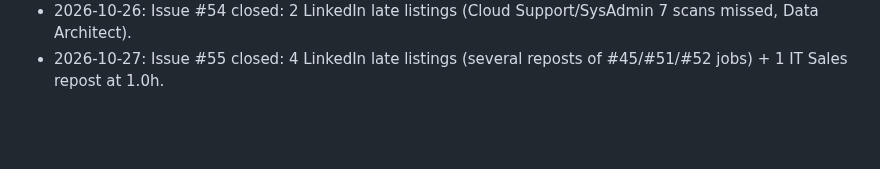
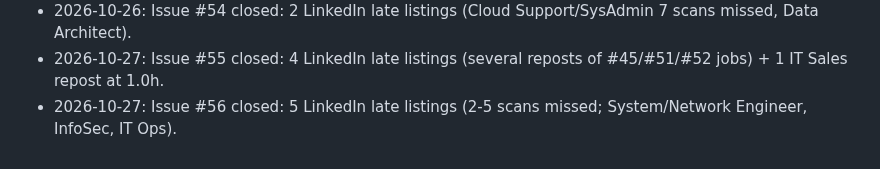
Before and after one commit to mohamedkhalaf0045-stack/job-alert, a Markdown page: docs/MEMORY.md, the part around the change. Rendered like a GitHub page; blank space fills up the shorter version.

Commit message:
docs: record gap-monitor issue #56 outcome
Co-Authored-By: Claude Opus 5.5 <noreply@anthropic.com>
Claude-Session: https://claude.ai/code/session_01JWRBn5FuXTbpR3vJDoXWgb

```diff
--- a/docs/MEMORY.md
+++ b/docs/MEMORY.md
@@ -159,3 +159,4 @@ Open questions to owner: PR per stage? Still use `linux/`, Railway (`railway.tom
 - 2026-10-26: Issue #53 closed: 3 LinkedIn late listings (Cloud/Network Security Engineer, C++) + 1 finance job waiting for the main scan.
 - 2026-10-26: Issue #54 closed: 2 LinkedIn late listings (Cloud Support/SysAdmin 7 scans missed, Data Architect).
 - 2026-10-27: Issue #55 closed: 4 LinkedIn late listings (several reposts of #45/#51/#52 jobs) + 1 IT Sales repost at 1.0h.
+- 2026-10-27: Issue #56 closed: 5 LinkedIn late listings (2-5 scans missed; System/Network Engineer, InfoSec, IT Ops).
```
